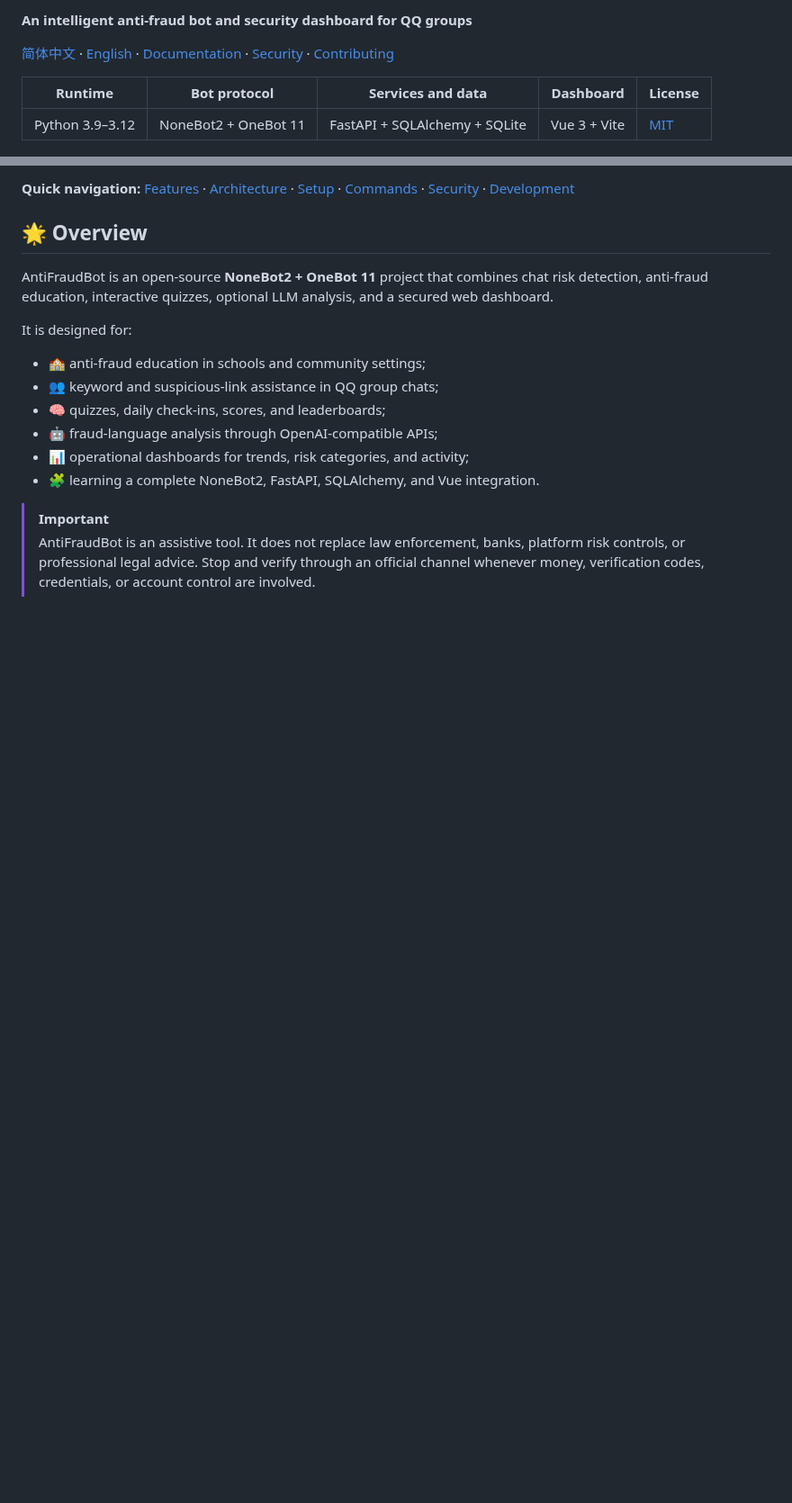
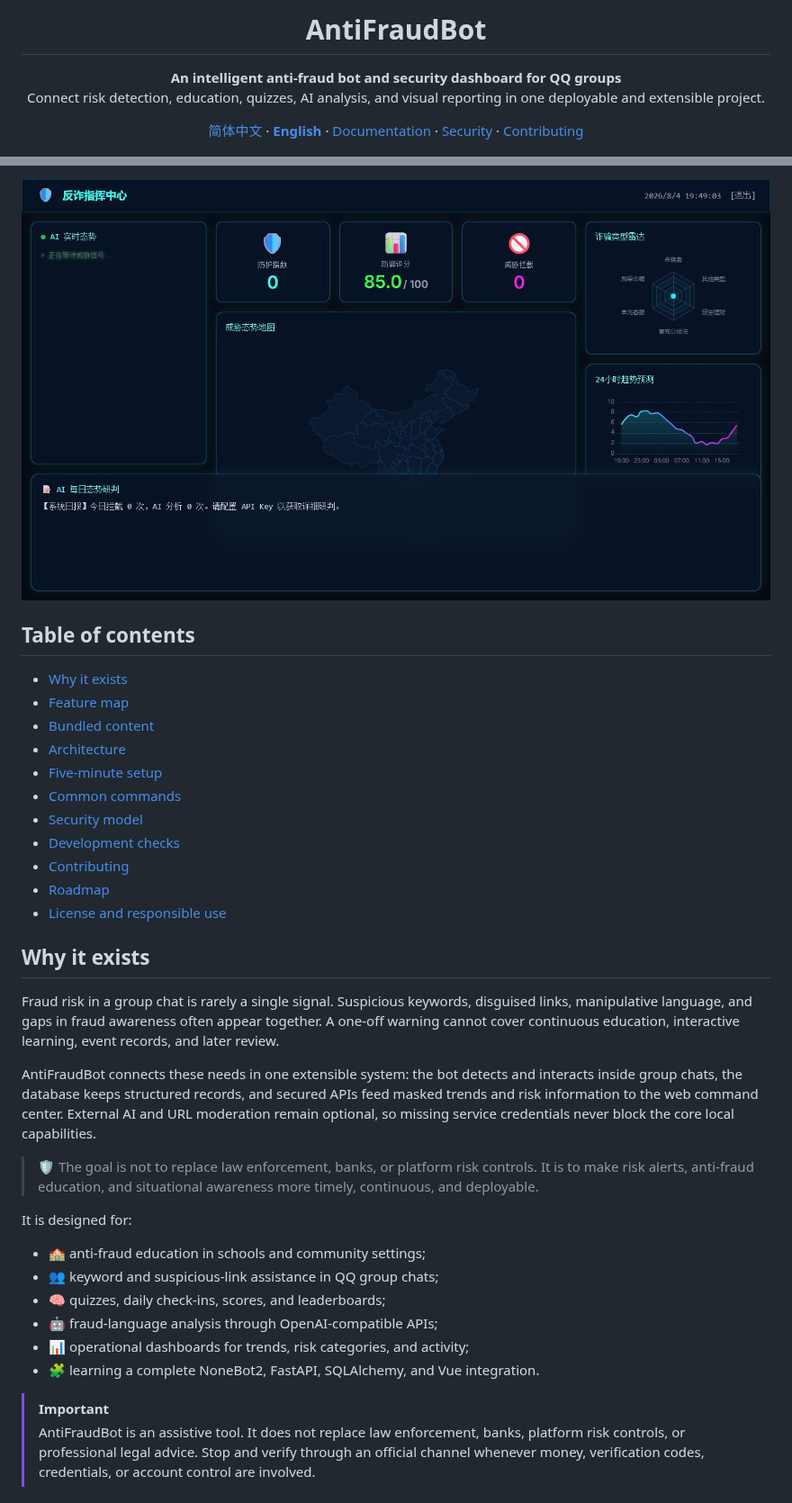
Before and after one commit to itsevin/AntiFraudBot, a Markdown page: README.en.md, 2 parts joined by grey strips. Shown at 90% size. GitHub-like rendering; pictures changed too: docs/assets/dashboard-overview.jpg (added); blank space fills up the shorter version.

Commit message:
redesign README landing experience

```diff
--- a/README.en.md
+++ b/README.en.md
@@ -2,9 +4,20 @@
 
-**An intelligent anti-fraud bot and security dashboard for QQ groups**
+<h1 align="center">AntiFraudBot</h1>
 
-[简体中文](README.md) · [English](README.en.md) · [Documentation](docs/en/README.md) · [Security](SECURITY.md) · [Contributing](CONTRIBUTING.md)
+<p align="center">
+  <strong>An intelligent anti-fraud bot and security dashboard for QQ groups</strong><br />
+  <span>Connect risk detection, education, quizzes, AI analysis, and visual reporting in one deployable and extensible project.</span>
+</p>
 
-| Runtime | Bot protocol | Services and data | Dashboard | License |
-|---|---|---|---|---|
-| Python 3.9–3.12 | NoneBot2 + OneBot 11 | FastAPI + SQLAlchemy + SQLite | Vue 3 + Vite | [MIT](LICENSE) |
+<p align="center">
+  <a href="README.md">简体中文</a>
+  ·
+  <a href="README.en.md"><strong>English</strong></a>
+  ·
+  <a href="docs/en/README.md">Documentation</a>
+  ·
+  <a href="SECURITY.md">Security</a>
+  ·
+  <a href="CONTRIBUTING.md">Contributing</a>
+</p>
 
@@ -12,9 +32,27 @@
 
-**Quick navigation:** [Features](#-feature-map) · [Architecture](#️-architecture) · [Setup](#-five-minute-setup) · [Commands](#-common-commands) · [Security](#-security-model) · [Development](#-development-checks)
+![AntiFraudBot command center](docs/assets/dashboard-overview.jpg)
 
-## 🌟 Overview
+## Table of contents
 
-AntiFraudBot is an open-source **NoneBot2 + OneBot 11** project that combines chat risk detection, anti-fraud education, interactive quizzes, optional LLM analysis, and a secured web dashboard.
+- [Why it exists](#why-it-exists)
+- [Feature map](#feature-map)
+- [Bundled content](#bundled-content)
+- [Architecture](#architecture)
+- [Five-minute setup](#five-minute-setup)
+- [Common commands](#common-commands)
+- [Security model](#security-model)
+- [Development checks](#development-checks)
+- [Contributing](#contributing)
+- [Roadmap](#roadmap)
+- [License and responsible use](#license-and-responsible-use)
+
+## Why it exists
+
+Fraud risk in a group chat is rarely a single signal. Suspicious keywords, disguised links, manipulative language, and gaps in fraud awareness often appear together. A one-off warning cannot cover continuous education, interactive learning, event records, and later review.
+
+AntiFraudBot connects these needs in one extensible system: the bot detects and interacts inside group chats, the database keeps structured records, and secured APIs feed masked trends and risk information to the web command center. External AI and URL moderation remain optional, so missing service credentials never block the core local capabilities.
+
+> 🛡️ The goal is not to replace law enforcement, banks, or platform risk controls. It is to make risk alerts, anti-fraud education, and situational awareness more timely, continuous, and deployable.
 
 It is designed for:
 
```
Also changed, not shown: other parts of README.en.md (+21 -12 lines), CHANGELOG.md (+1 -1 lines), README.md (+58 -20 lines).
